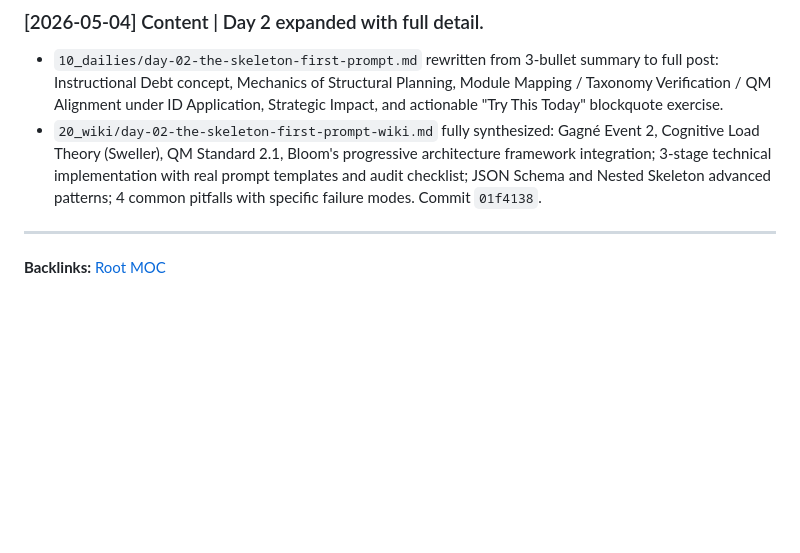
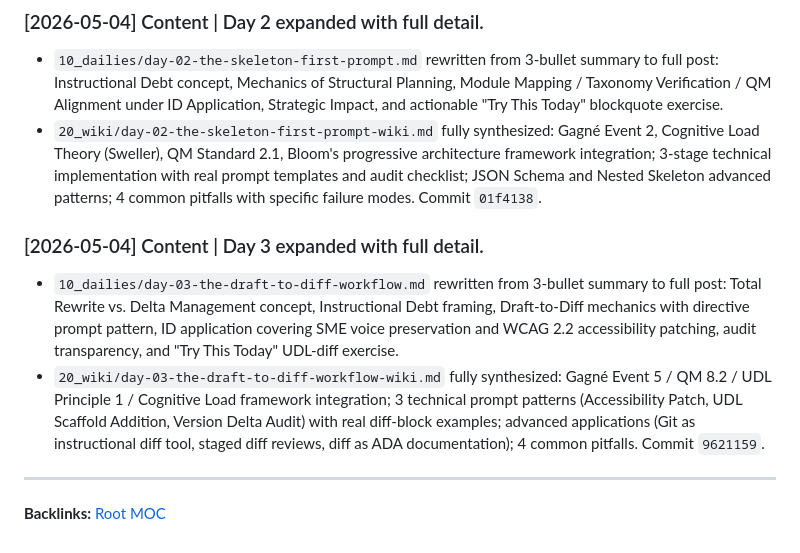
Before and after one commit to jiansuphd/vibe-id-daily-fix, a Markdown page: 00_meta/progress.md, the part around the change. Drawn GitHub-style; blank space fills up the shorter version.

```diff
--- a/00_meta/progress.md
+++ b/00_meta/progress.md
@@ -188,5 +188,9 @@
 - `10_dailies/day-02-the-skeleton-first-prompt.md` rewritten from 3-bullet summary to full post: Instructional Debt concept, Mechanics of Structural Planning, Module Mapping / Taxonomy Verification / QM Alignment under ID Application, Strategic Impact, and actionable "Try This Today" blockquote exercise.
 - `20_wiki/day-02-the-skeleton-first-prompt-wiki.md` fully synthesized: Gagné Event 2, Cognitive Load Theory (Sweller), QM Standard 2.1, Bloom's progressive architecture framework integration; 3-stage technical implementation with real prompt templates and audit checklist; JSON Schema and Nested Skeleton advanced patterns; 4 common pitfalls with specific failure modes. Commit `01f4138`.
 
+### [2026-05-04] Content | Day 3 expanded with full detail.
+- `10_dailies/day-03-the-draft-to-diff-workflow.md` rewritten from 3-bullet summary to full post: Total Rewrite vs. Delta Management concept, Instructional Debt framing, Draft-to-Diff mechanics with directive prompt pattern, ID application covering SME voice preservation and WCAG 2.2 accessibility patching, audit transparency, and "Try This Today" UDL-diff exercise.
+- `20_wiki/day-03-the-draft-to-diff-workflow-wiki.md` fully synthesized: Gagné Event 5 / QM 8.2 / UDL Principle 1 / Cognitive Load framework integration; 3 technical prompt patterns (Accessibility Patch, UDL Scaffold Addition, Version Delta Audit) with real diff-block examples; advanced applications (Git as instructional diff tool, staged diff reviews, diff as ADA documentation); 4 common pitfalls. Commit `9621159`.
+
 ---
 **Backlinks:** [Root MOC](../root_MOC.md)
```
Also changed, not shown: 00_meta/Export Chat.md (+20 -0 lines).
